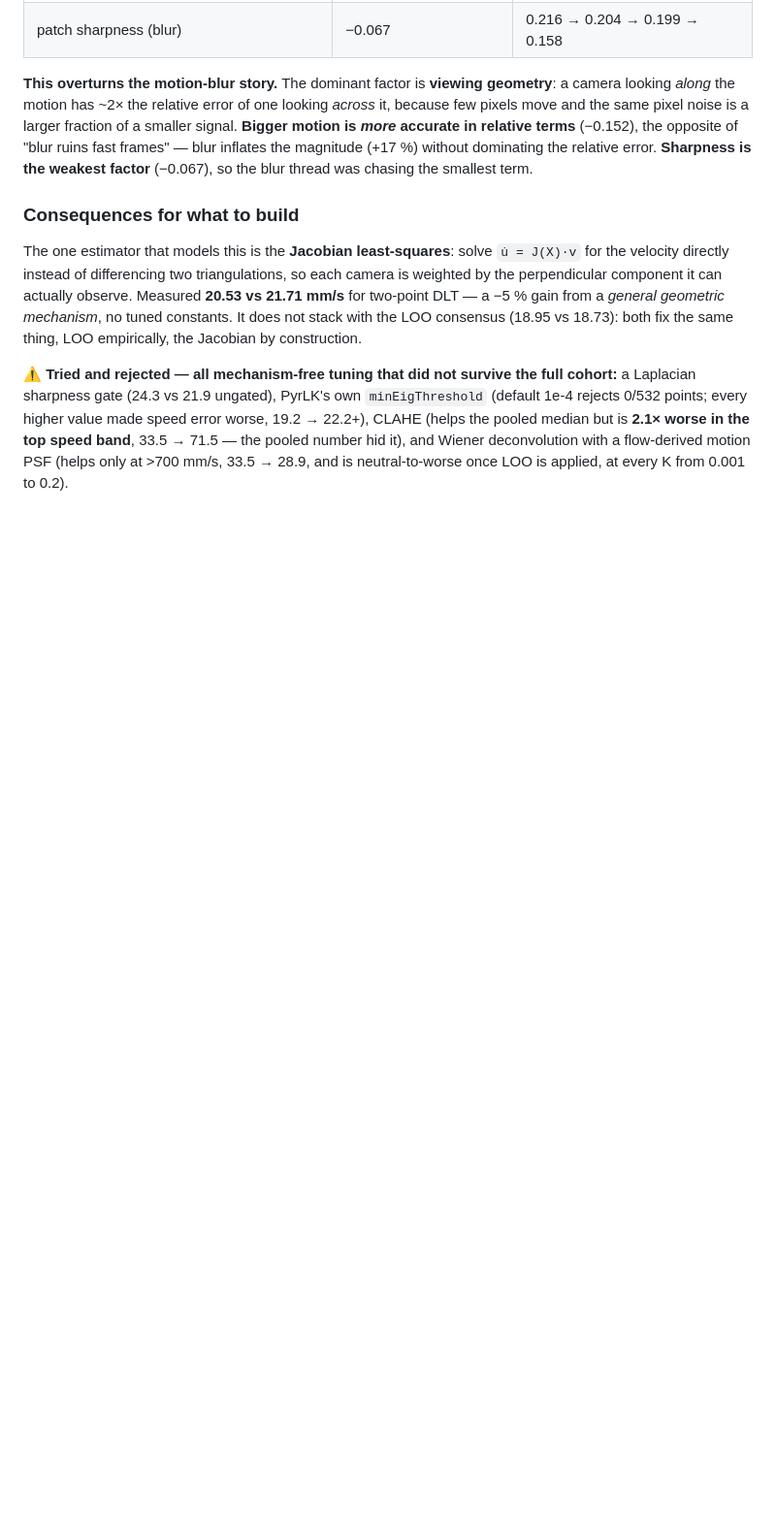
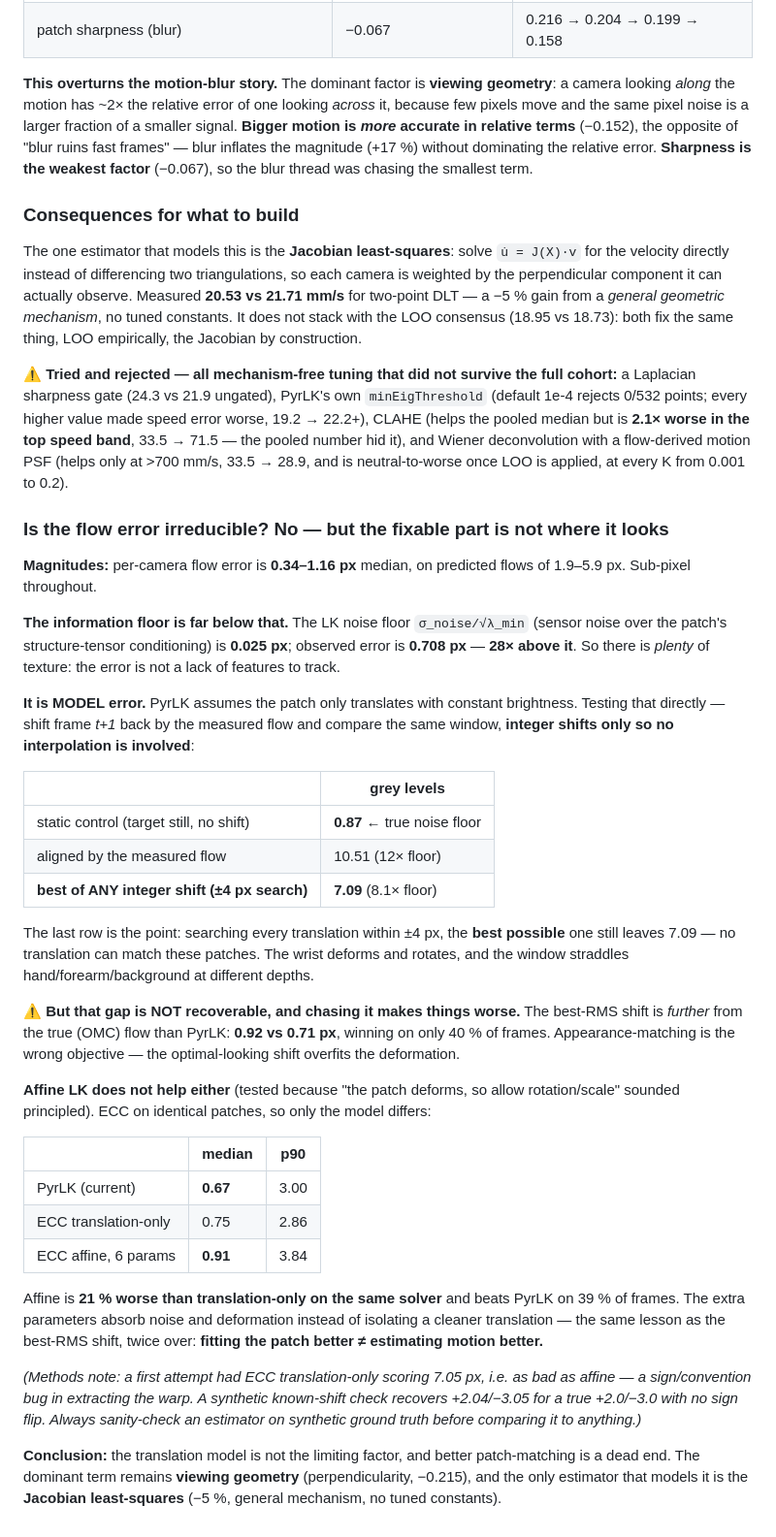
Before and after one commit to foalengtoussaint/cup-task, a Markdown page: docs/RESULTS.md, the part around the change. Shown at 97% size. Drawn GitHub-style; blank space fills up the shorter version.

Commit message:
docs: the flow error is model error, but better patch-matching is a dead end
Answers "is this just irreducible / not enough features" and "should affine help".

NOT irreducible from a texture standpoint: the LK information floor
(sigma_noise/sqrt(lambda_min)) is 0.025px against an observed 0.708px -- 28x above
it. There is plenty of texture.

It IS model error. Shifting frame t+1 back by the measured flow (INTEGER shifts
only, so no interpolation artefact) leaves 10.51 grey levels against a 0.87 static
floor. Searching every translation within +-4px, the BEST possible one still leaves
7.09 (8.1x floor) -- no translation can match these patches. The wrist deforms and
the window straddles depths.

BUT that gap is not recoverable, and two attempts to take it both BACKFIRED:
  * the best-RMS shift is FURTHER from the true OMC flow than PyrLK (0.92 vs
    0.71px, better on only 40% of frames) -- appearance-matching is the wrong
    objective, the optimal-looking shift overfits the deformation;
  * ECC AFFINE is 21% worse than ECC translation-only on the same solver
    (0.91 vs 0.75px) and beats PyrLK on 39% of frames -- the extra parameters
    absorb noise rather than isolating a cleaner translation.
Fitting the patch better != estimating motion better, twice over. I had suggested
affine as a "principled mechanism" before testing it; it was speculation.

Methods note recorded: the first affine test was invalidated by a sign bug (ECC
translation-only scored 7.05px, as bad as affine -- the tell). A synthetic
known-shift check catches it immediately. Sanity-check an estimator on synthetic
ground truth BEFORE comparing it to anything.

Leaves viewing geometry (perpendicularity, -0.215) as the dominant term and the
Jacobian least-squares as the one estimator that models it.

Co-Authored-By: Claude Opus 4.8 (1M context) <noreply@anthropic.com>

```diff
--- a/docs/RESULTS.md
+++ b/docs/RESULTS.md
@@ -501,3 +501,52 @@ Laplacian sharpness gate (24.3 vs 21.9 ungated), PyrLK's own `minEigThreshold` (
 median but is **2.1× worse in the top speed band**, 33.5 → 71.5 — the pooled number hid it), and
 Wiener deconvolution with a flow-derived motion PSF (helps only at >700 mm/s, 33.5 → 28.9, and is
 neutral-to-worse once LOO is applied, at every K from 0.001 to 0.2).
+
+### Is the flow error irreducible? No — but the fixable part is not where it looks
+
+**Magnitudes:** per-camera flow error is **0.34–1.16 px** median, on predicted flows of 1.9–5.9 px.
+Sub-pixel throughout.
+
+**The information floor is far below that.** The LK noise floor `σ_noise/√λ_min` (sensor noise over
+the patch's structure-tensor conditioning) is **0.025 px**; observed error is **0.708 px** — **28×
+above it**. So there is *plenty* of texture: the error is not a lack of features to track.
+
+**It is MODEL error.** PyrLK assumes the patch only translates with constant brightness. Testing that
+directly — shift frame *t+1* back by the measured flow and compare the same window, **integer shifts
+only so no interpolation is involved**:
+
+| | grey levels |
+|---|---|
+| static control (target still, no shift) | **0.87** ← true noise floor |
+| aligned by the measured flow | 10.51 (12× floor) |
+| **best of ANY integer shift (±4 px search)** | **7.09** (8.1× floor) |
+
+The last row is the point: searching every translation within ±4 px, the **best possible** one still
+leaves 7.09 — no translation can match these patches. The wrist deforms and rotates, and the window
+straddles hand/forearm/background at different depths.
+
+⚠ **But that gap is NOT recoverable, and chasing it makes things worse.** The best-RMS shift is
+*further* from the true (OMC) flow than PyrLK: **0.92 vs 0.71 px**, winning on only 40 % of frames.
+Appearance-matching is the wrong objective — the optimal-looking shift overfits the deformation.
+
+**Affine LK does not help either** (tested because "the patch deforms, so allow rotation/scale"
+sounded principled). ECC on identical patches, so only the model differs:
+
+| | median | p90 |
+|---|---|---|
+| PyrLK (current) | **0.67** | 3.00 |
+| ECC translation-only | 0.75 | 2.86 |
+| ECC affine, 6 params | **0.91** | 3.84 |
+
+Affine is **21 % worse than translation-only on the same solver** and beats PyrLK on 39 % of frames.
+The extra parameters absorb noise and deformation instead of isolating a cleaner translation — the
+same lesson as the best-RMS shift, twice over: **fitting the patch better ≠ estimating motion better.**
+
+*(Methods note: a first attempt had ECC translation-only scoring 7.05 px, i.e. as bad as affine — a
+sign/convention bug in extracting the warp. A synthetic known-shift check recovers +2.04/−3.05 for a
+true +2.0/−3.0 with no sign flip. Always sanity-check an estimator on synthetic ground truth before
+comparing it to anything.)*
+
+**Conclusion:** the translation model is not the limiting factor, and better patch-matching is a dead
+end. The dominant term remains **viewing geometry** (perpendicularity, −0.215), and the only estimator
+that models it is the **Jacobian least-squares** (−5 %, general mechanism, no tuned constants).
```
